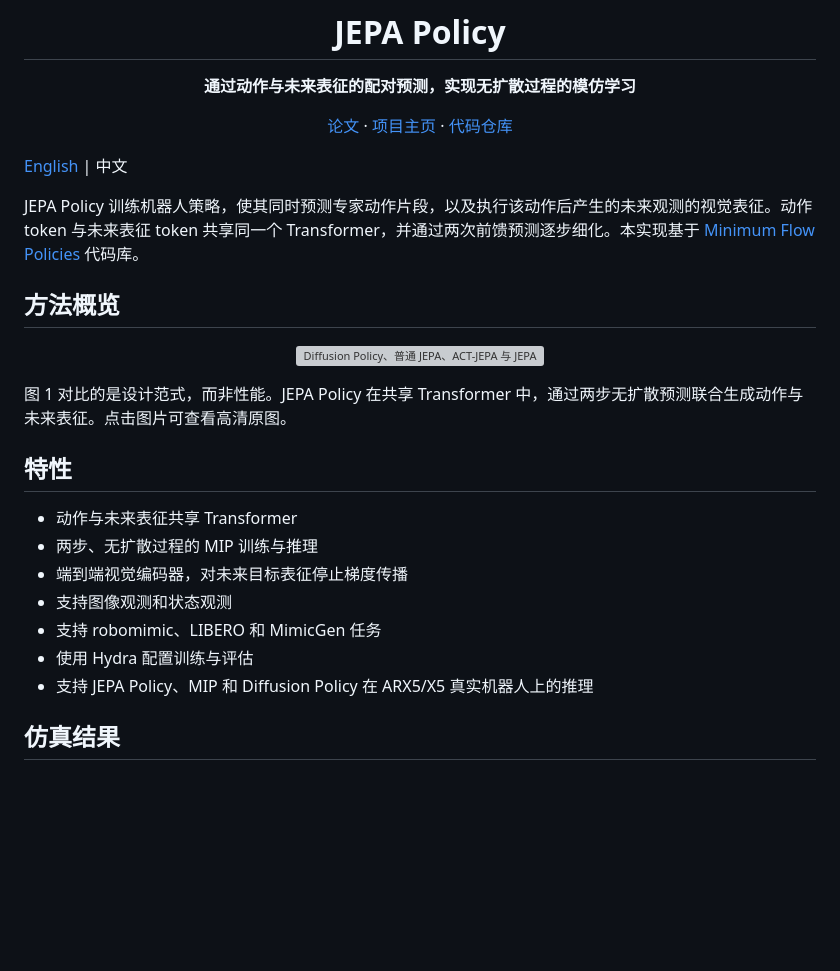
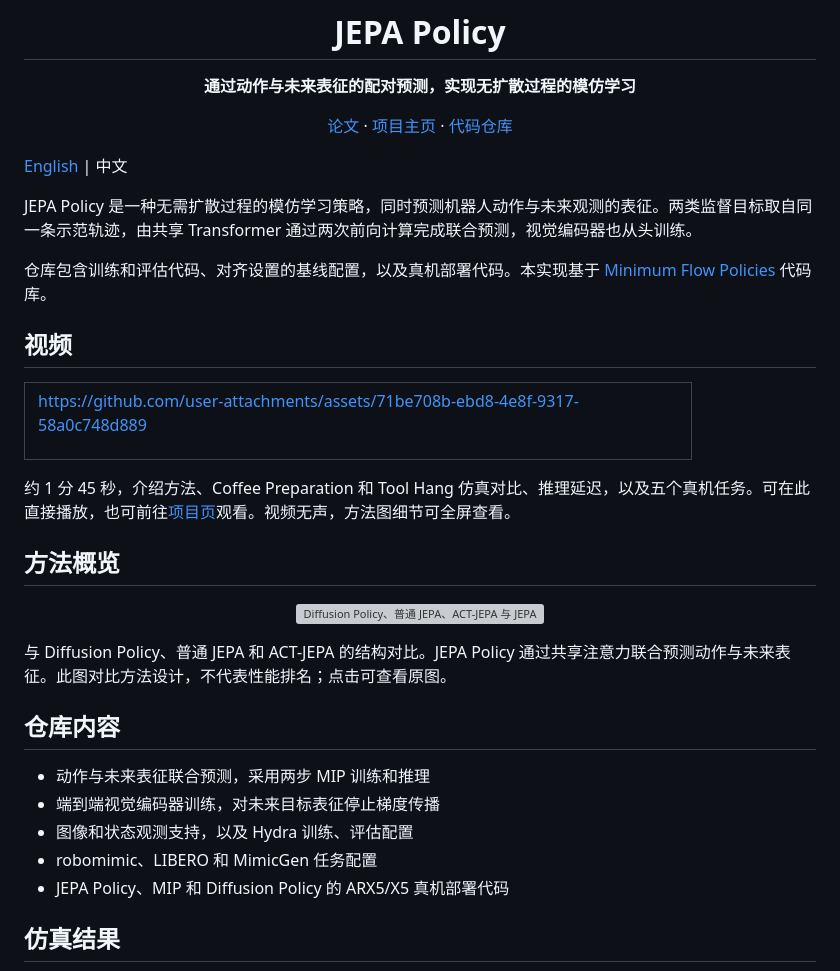
Before and after one commit to jiejie567/JEPA-Policy, a Markdown page: README_CN.md, the part around the change. GitHub-like rendering; blank space fills up the shorter version; grey boxes are pictures that could not be loaded.

```diff
--- a/README_CN.md
+++ b/README_CN.md
@@ -10,7 +10,19 @@
 
 [English](./README.md) | 中文
 
-JEPA Policy 训练机器人策略，使其同时预测专家动作片段，以及执行该动作后产生的未来观测的视觉表征。动作 token 与未来表征 token 共享同一个 Transformer，并通过两次前馈预测逐步细化。本实现基于 [Minimum Flow Policies](https://github.com/simchowitzlabpublic/much-ado-about-noising) 代码库。
+JEPA Policy 是一种无需扩散过程的模仿学习策略，同时预测机器人动作与未来观测的表征。两类监督目标取自同一条示范轨迹，由共享 Transformer 通过两次前向计算完成联合预测，视觉编码器也从头训练。
+
+仓库包含训练和评估代码、对齐设置的基线配置，以及真机部署代码。本实现基于 [Minimum Flow Policies](https://github.com/simchowitzlabpublic/much-ado-about-noising) 代码库。
+
+## 视频
+
+<table align="center"><tr><td width="640">
+
+https://github.com/user-attachments/assets/71be708b-ebd8-4e8f-9317-58a0c748d889
+
+</td></tr></table>
+
+约 1 分 45 秒，介绍方法、Coffee Preparation 和 Tool Hang 仿真对比、推理延迟，以及五个真机任务。可在此直接播放，也可前往[项目页](https://jiejie567.github.io/JEPA-Policy/#film)观看。视频无声，方法图细节可全屏查看。
 
 ## 方法概览
 
@@ -18,17 +30,15 @@ JEPA Policy 训练机器人策略，使其同时预测专家动作片段，以
   <a href="docs/images/method-comparison.jpg"><img src="docs/images/method-comparison.jpg" width="460" alt="Diffusion Policy、普通 JEPA、ACT-JEPA 与 JEPA Policy 的原理对比"></a>
 </p>
 
-图 1 对比的是设计范式，而非性能。JEPA Policy 在共享 Transformer 中，通过两步无扩散预测联合生成动作与未来表征。点击图片可查看高清原图。
+与 Diffusion Policy、普通 JEPA 和 ACT-JEPA 的结构对比。JEPA Policy 通过共享注意力联合预测动作与未来表征。此图对比方法设计，不代表性能排名；点击可查看原图。
 
-## 特性
+## 仓库内容
 
-- 动作与未来表征共享 Transformer
-- 两步、无扩散过程的 MIP 训练与推理
-- 端到端视觉编码器，对未来目标表征停止梯度传播
-- 支持图像观测和状态观测
-- 支持 robomimic、LIBERO 和 MimicGen 任务
-- 使用 Hydra 配置训练与评估
-- 支持 JEPA Policy、MIP 和 Diffusion Policy 在 ARX5/X5 真实机器人上的推理
+- 动作与未来表征联合预测，采用两步 MIP 训练和推理
+- 端到端视觉编码器训练，对未来目标表征停止梯度传播
+- 图像和状态观测支持，以及 Hydra 训练、评估配置
+- robomimic、LIBERO 和 MimicGen 任务配置
+- JEPA Policy、MIP 和 Diffusion Policy 的 ARX5/X5 真机部署代码
 
 ## 仿真结果
 
```
Also changed, not shown: README.md (+20 -10 lines).
